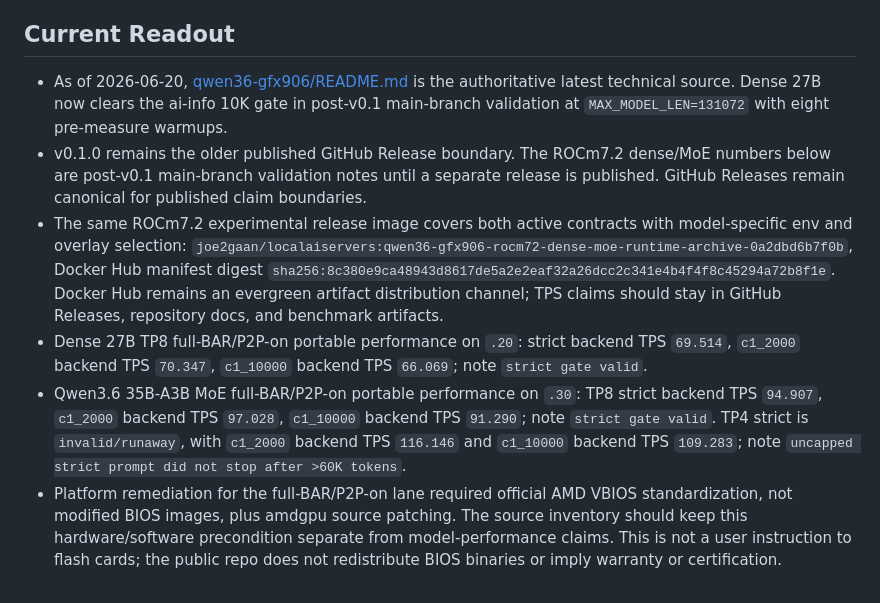
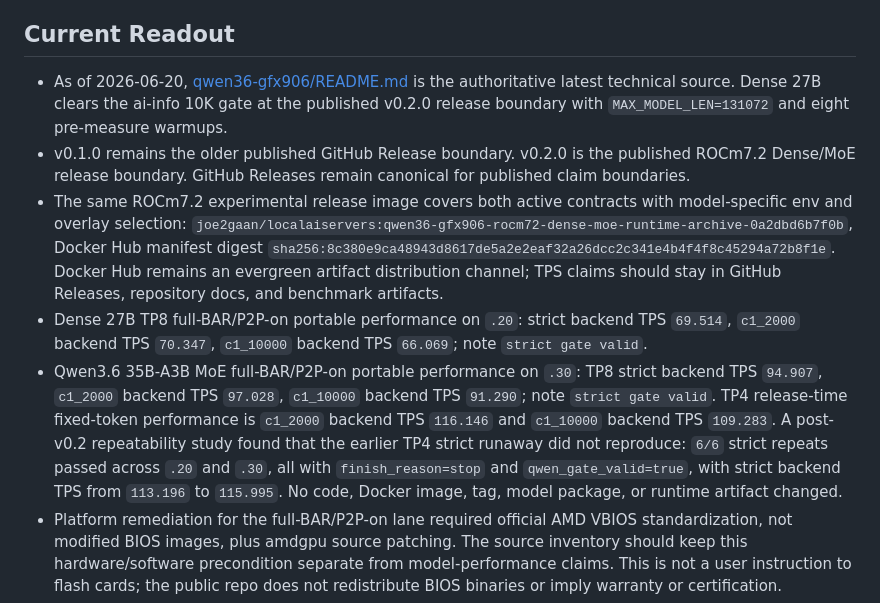
Before and after one commit to joe2gaan/localaiservers, a Markdown page: docs/gfx906-source-kernel-inventory-20260612.md, the part around the change. Rendered like a GitHub page.

Commit message:
Clear remaining v0.2.0 TP4 stale doc wording

```diff
--- a/docs/gfx906-source-kernel-inventory-20260612.md
+++ b/docs/gfx906-source-kernel-inventory-20260612.md
@@ -29,13 +29,12 @@ was tied to a source path.
 
 - As of 2026-06-20,
   [qwen36-gfx906/README.md](../qwen36-gfx906/README.md) is the authoritative
-  latest technical source. Dense 27B now clears the ai-info 10K gate in
-  post-v0.1 main-branch validation at `MAX_MODEL_LEN=131072` with eight
+  latest technical source. Dense 27B clears the ai-info 10K gate at the
+  published v0.2.0 release boundary with `MAX_MODEL_LEN=131072` and eight
   pre-measure warmups.
-- v0.1.0 remains the older published GitHub Release boundary. The ROCm7.2
-  dense/MoE numbers below are post-v0.1 main-branch validation notes until a
-  separate release is published. GitHub Releases remain canonical for published
-  claim boundaries.
+- v0.1.0 remains the older published GitHub Release boundary. v0.2.0 is the
+  published ROCm7.2 Dense/MoE release boundary. GitHub Releases remain canonical
+  for published claim boundaries.
 - The same ROCm7.2 experimental release image covers both active contracts with
   model-specific env and overlay selection:
   `joe2gaan/localaiservers:qwen36-gfx906-rocm72-dense-moe-runtime-archive-0a2dbd6b7f0b`,
@@ -48,10 +47,13 @@ was tied to a source path.
   `66.069`; note `strict gate valid`.
 - Qwen3.6 35B-A3B MoE full-BAR/P2P-on portable performance on `.30`: TP8
   strict backend TPS `94.907`, `c1_2000` backend TPS `97.028`, `c1_10000`
-  backend TPS `91.290`; note `strict gate valid`. TP4 strict is
-  `invalid/runaway`, with `c1_2000` backend TPS `116.146` and `c1_10000`
-  backend TPS `109.283`; note `uncapped strict prompt did not stop after >60K
-  tokens`.
+  backend TPS `91.290`; note `strict gate valid`. TP4 release-time fixed-token
+  performance is `c1_2000` backend TPS `116.146` and `c1_10000` backend TPS
+  `109.283`. A post-v0.2 repeatability study found that the earlier TP4 strict
+  runaway did not reproduce: `6/6` strict repeats passed across `.20` and `.30`,
+  all with `finish_reason=stop` and `qwen_gate_valid=true`, with strict backend
+  TPS from `113.196` to `115.995`. No code, Docker image, tag, model package, or
+  runtime artifact changed.
 - Platform remediation for the full-BAR/P2P-on lane required official AMD VBIOS
   standardization, not modified BIOS images, plus amdgpu source patching. The
   source inventory should keep this hardware/software precondition separate
```
Also changed, not shown: docs/gfx906-technical-progress-summary.md (+13 -11 lines).
